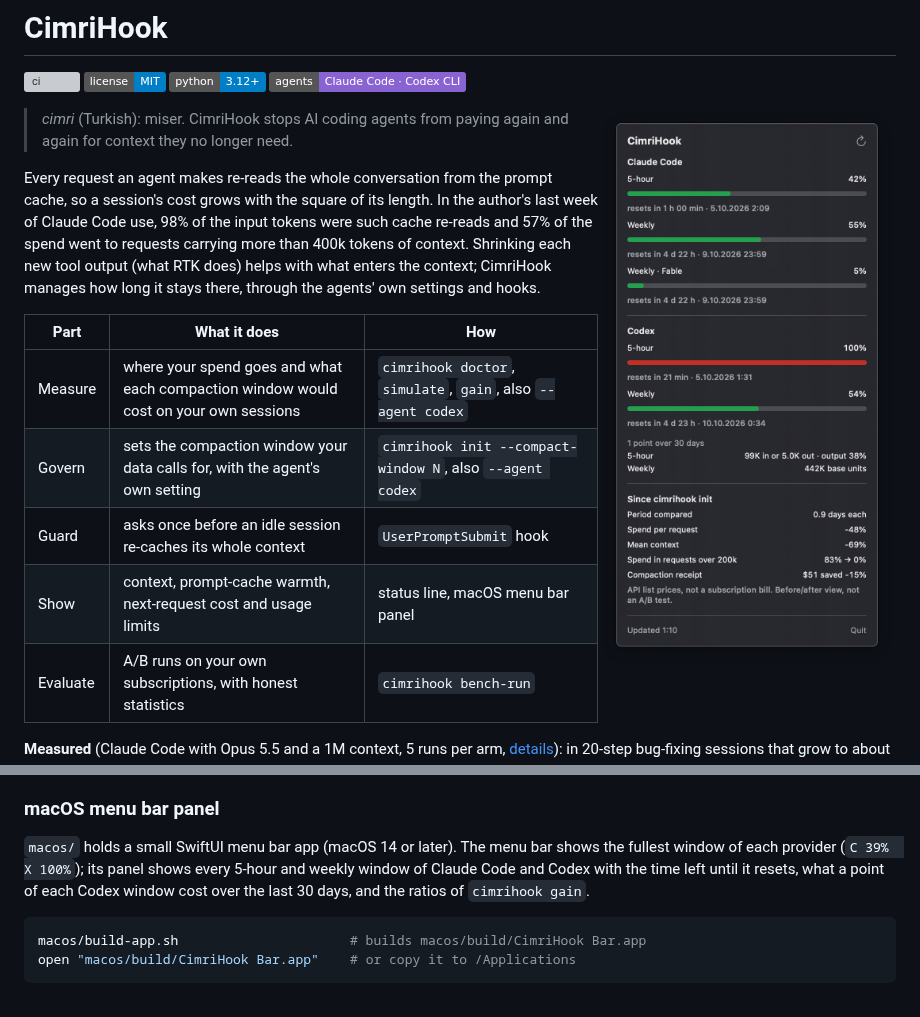
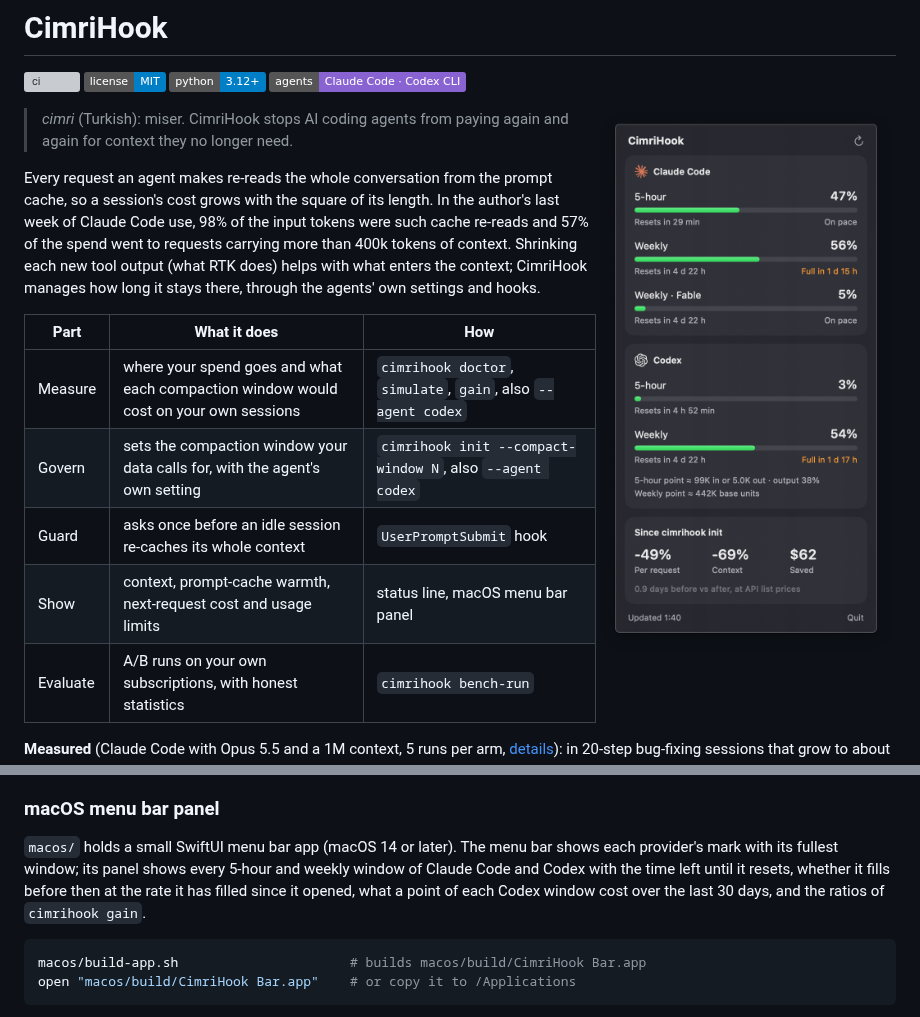
Before and after one commit to senoldogann/CimriHook, a Markdown page: README.md, 2 parts joined by grey strips. GitHub-like rendering; pictures changed too: docs/images/menu-bar-panel.png; badges without logos; grey boxes are pictures that could not be loaded.

````diff
--- a/README.md
+++ b/README.md
@@ -287,9 +287,10 @@ error is shown in the line instead (Claude Code blanks the whole status line on
 
 ### macOS menu bar panel
 
-`macos/` holds a small SwiftUI menu bar app (macOS 14 or later). The menu bar shows the fullest
-window of each provider (`C 39%  X 100%`); its panel shows every 5-hour and weekly window of
-Claude Code and Codex with the time left until it resets, what a point of each Codex window cost
+`macos/` holds a small SwiftUI menu bar app (macOS 14 or later). The menu bar shows each
+provider's mark with its fullest window; its panel shows every 5-hour and weekly window of
+Claude Code and Codex with the time left until it resets, whether it fills before then at the
+rate it has filled since it opened, what a point of each Codex window cost
 over the last 30 days, and the ratios of `cimrihook gain`.
 
 ```bash
````
Also changed, not shown: 8 other files.
